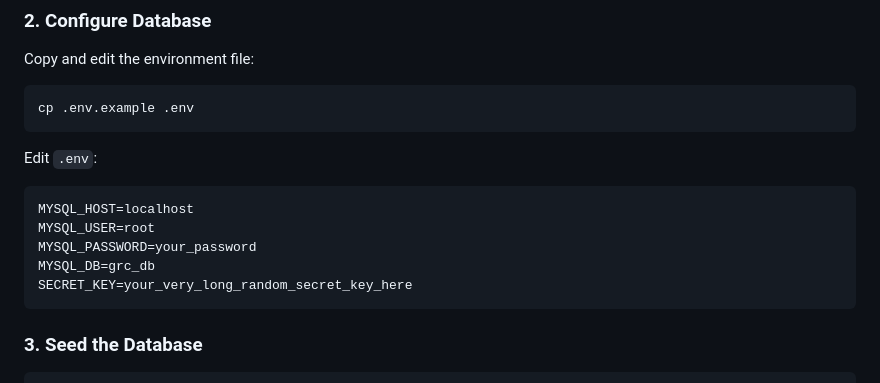
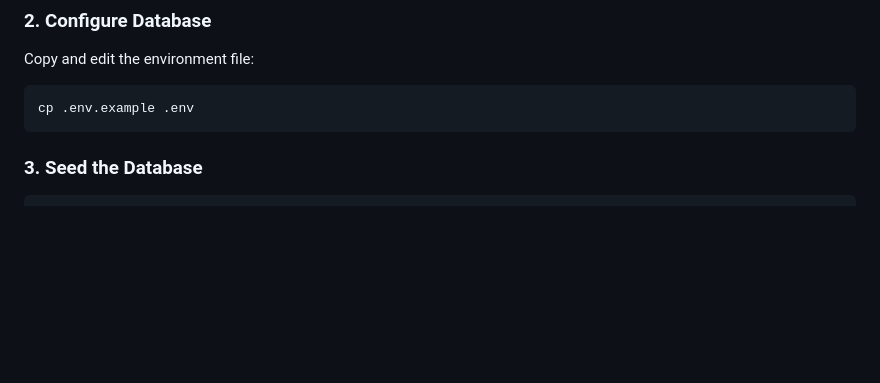
Before and after one commit to DEEPAK22003907/Strategic-Risk-Evaluation-and-Compliance-using-GRC-Principles, a Markdown page: grc-platform/README.md, the part around the change. GitHub-like rendering; blank space fills up the shorter version.

````diff
--- a/grc-platform/README.md
+++ b/grc-platform/README.md
@@ -56,16 +56,6 @@ Copy and edit the environment file:
 
 ```bash
 cp .env.example .env
-```
-
-Edit `.env`:
-
-```env
-MYSQL_HOST=localhost
-MYSQL_USER=root
-MYSQL_PASSWORD=your_password
-MYSQL_DB=grc_db
-SECRET_KEY=your_very_long_random_secret_key_here
 ```
 
 ### 3. Seed the Database
````
